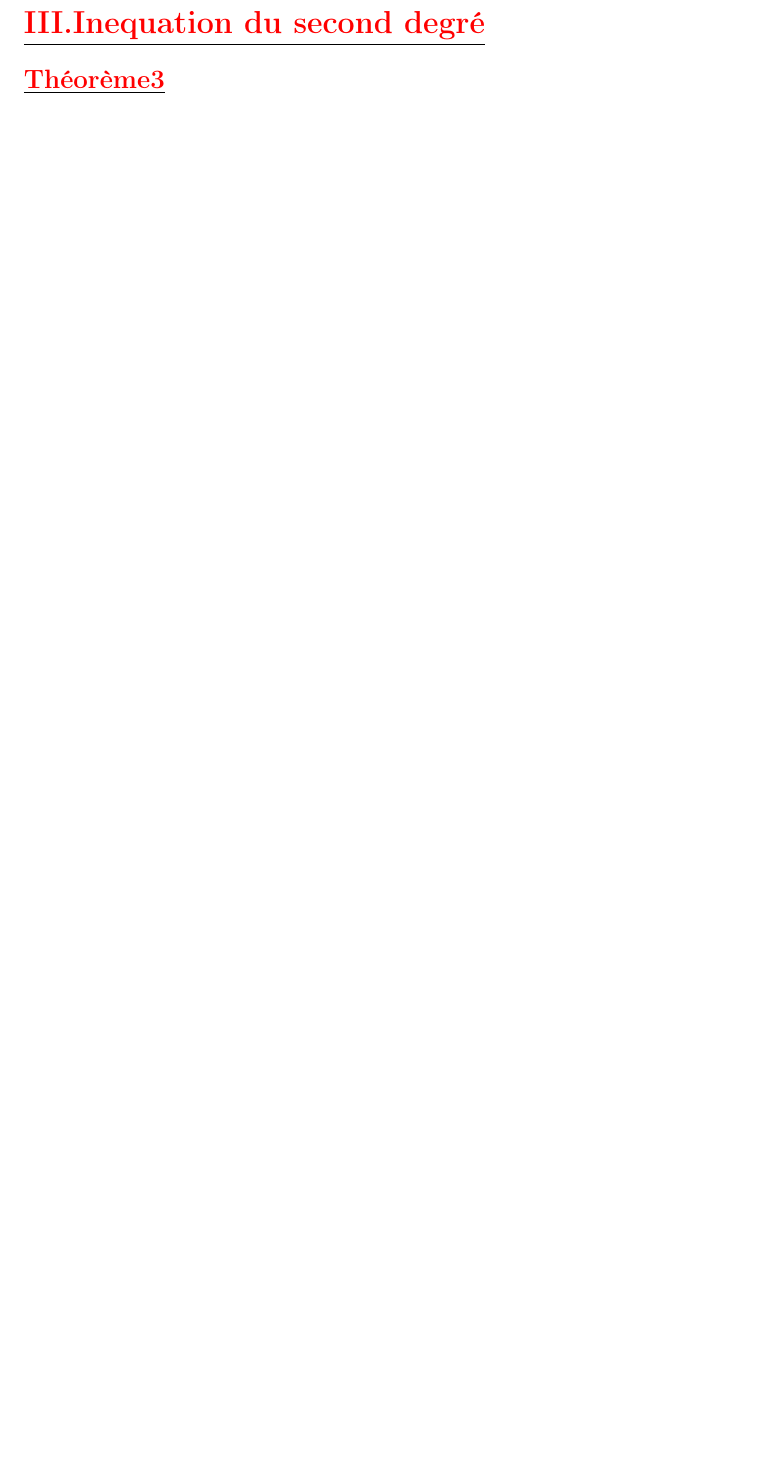
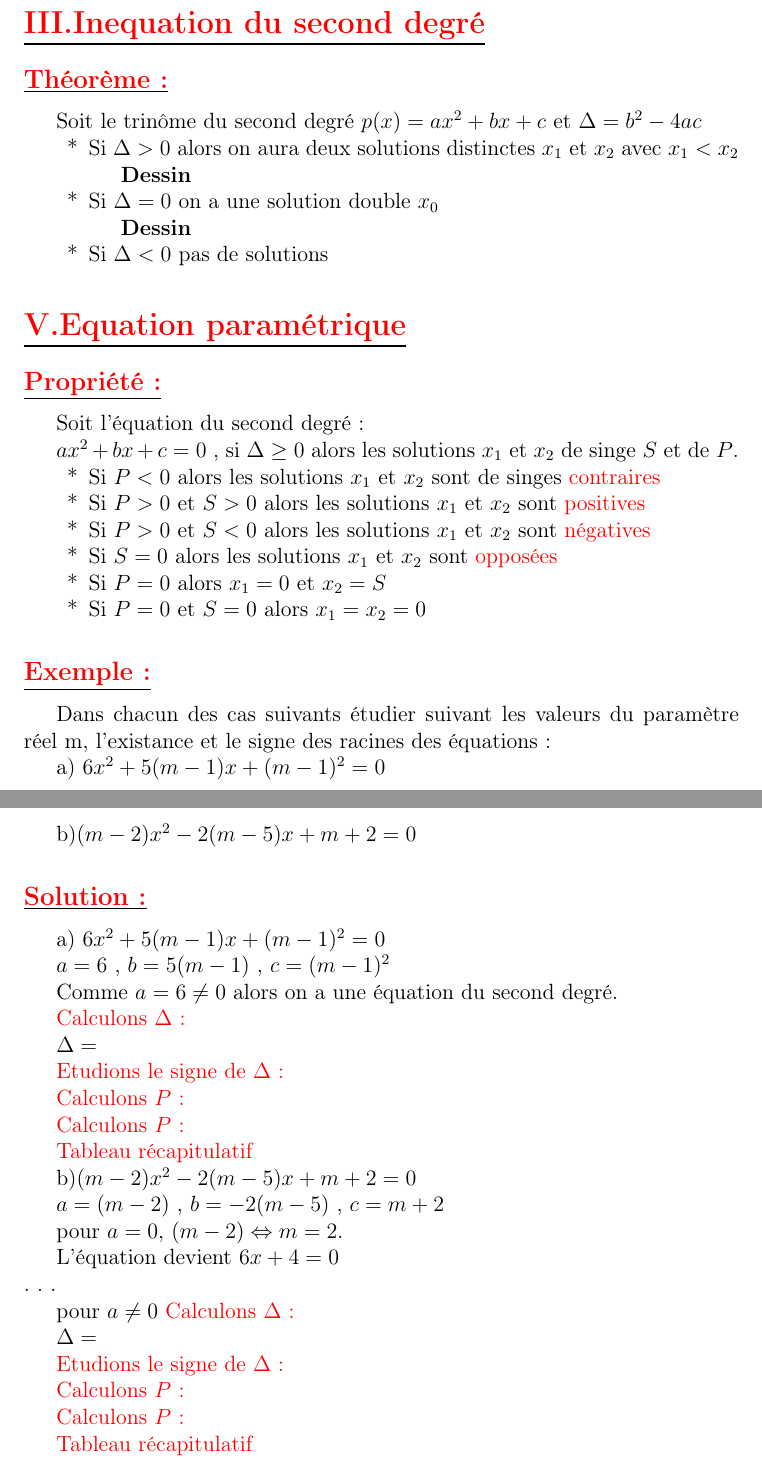
Before and after one commit to patheGobel/2ndS, a LaTeX document (EquationSecondDegre.tex): part of page 5 of 5 before the commit and two parts of pages 6 and 7 of 7 after it, the two joined at a grey line, cut so that both start at the same text, the shorter picture padded with empty space. Compiled offline with pdfLaTeX.

Commit message:
Ajout d'une grosse partie

```diff
--- a/EquationSecondDegre.tex
+++ b/EquationSecondDegre.tex
@@ -129,3 +182,78 @@ $\ast$\underline{\textbf{\textcolor{red}{Exemple}}}\\
 \section*{\underline{\textbf{\textcolor{red}{III.Inequation du second degré}}}}
-\subsection*{\underline{\textbf{\textcolor{red}{Théorème3}}}}
+\subsection*{\underline{\textbf{\textcolor{red}{Théorème:}}}}
+Soit le trinôme du second degré $p(x)=ax^{2}+bx+c$ et $\Delta=b^{2}-4ac$
+\begin{itemize}
+\item[*] Si $\Delta >0$ alors on aura deux solutions distinctes $x_{1}$ et $x_{2}$ avec $x_{1} < x_{2}$
+
+\textbf{Dessin}
+
+\item[*] Si $\Delta =0$ on a une solution double $x_{0}$
+
+\textbf{Dessin}
+
+\item[*] Si $\Delta <0$ pas de solutions
+\end{itemize}
+\section*{\underline{\textbf{\textcolor{red}{V.Equation paramétrique}}}}
+\subsection*{\underline{\textbf{\textcolor{red}{Propriété:}}}}
+Soit l'équation du second degré :
+
+$ax^{2}+bx+c=0$ , si $\Delta \geq 0$ alors les solutions $x_{1}$ et $x_{2}$ de singe $S$ et de $P$.
+\begin{itemize}
+\item[*] Si $P < 0$ alors les solutions $x_{1}$ et $x_{2}$ sont de singes \textcolor{red}{contraires}
+\item[*] Si $P>0$ et $S>0$ alors les solutions $x_{1}$ et $x_{2}$ sont  \textcolor{red}{positives}
+\item[*] Si $P>0$ et $S<0$ alors les solutions $x_{1}$ et $x_{2}$ sont  \textcolor{red}{négatives}
+\item[*] Si $S=0$ alors les solutions $x_{1}$ et $x_{2}$ sont  \textcolor{red}{opposées}
+\item[*] Si $P=0$  alors $x_{1}=0$ et $x_{2}=S$
+\item[*] Si $P=0$ et $S=0$ alors  $x_{1}=x_{2}=0$
+\end{itemize}
+\subsection*{\underline{\textbf{\textcolor{red}{Exemple:}}}}
+Dans chacun des cas suivants étudier suivant les valeurs du paramètre réel m, l'existance et le signe des racines des équations:
+
+a)
+$6x^{2}+5(m-1)x+(m-1)^{2}=0$
+
+b)$(m-2)x^{2}-2(m-5)x+m+2=0$
+\subsection*{\underline{\textbf{\textcolor{red}{Solution:}}}}
+a)
+$6x^{2}+5(m-1)x+(m-1)^{2}=0$
+
+$a=6$ , $b=5(m-1)$ , $c=(m-1)^{2}$
+
+Comme $a=6\neq 0$ alors on a une équation du second degré.
+
+\textcolor{red}{Calculons $\Delta$:}
+
+$\Delta=$
+
+\textcolor{red}{Etudions le signe de $\Delta$:}
+
+\textcolor{red}{Calculons $P$ :}
+
+\textcolor{red}{Calculons $P$ :}
+
+\textcolor{red}{Tableau récapitulatif}
+
+b)$(m-2)x^{2}-2(m-5)x+m+2=0$
+
+$a=(m-2)$ , $b=-2(m-5)$ , $c=m+2$
+
+pour $a=0$, $(m-2) \Leftrightarrow m=2$.
+
+L'équation devient $6x+4=0$\\
+.
+.
+.
+
+pour $a\neq 0$
+\textcolor{red}{Calculons $\Delta$:}
+
+$\Delta=$
+
+\textcolor{red}{Etudions le signe de $\Delta$:}
+
+\textcolor{red}{Calculons $P$ :}
+
+\textcolor{red}{Calculons $P$ :}
+
+\textcolor{red}{Tableau récapitulatif}
 \end{document}
```
Also changed, not shown: EquationSecondDegre.tex (55 more changed lines).
